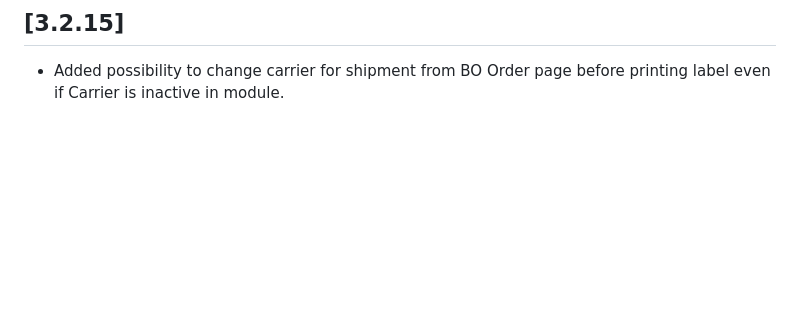
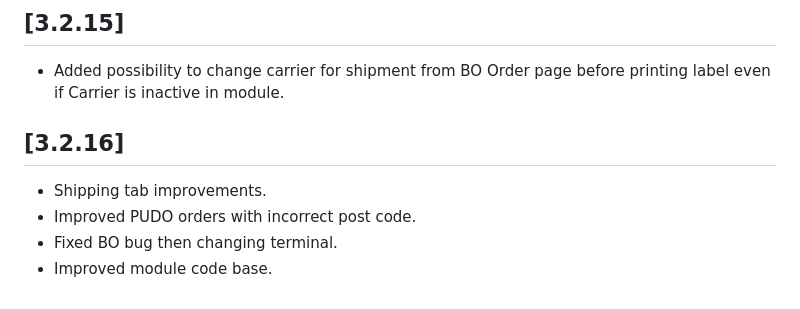
Before and after one commit to DPDBaltics/PrestaShop-1.7, a Markdown page: CHANGELOG.md, the part around the change. Drawn GitHub-style; blank space fills up the shorter version.

Commit message:
changelog updated

```diff
--- a/CHANGELOG.md
+++ b/CHANGELOG.md
@@ -143,3 +143,9 @@
 
 ## [3.2.15]
 - Added possibility to change carrier for shipment from BO Order page before printing label even if Carrier is inactive in module.
+
+## [3.2.16]
+- Shipping tab improvements.
+- Improved PUDO orders with incorrect post code.
+- Fixed BO bug then changing terminal.
+- Improved module code base.
```
